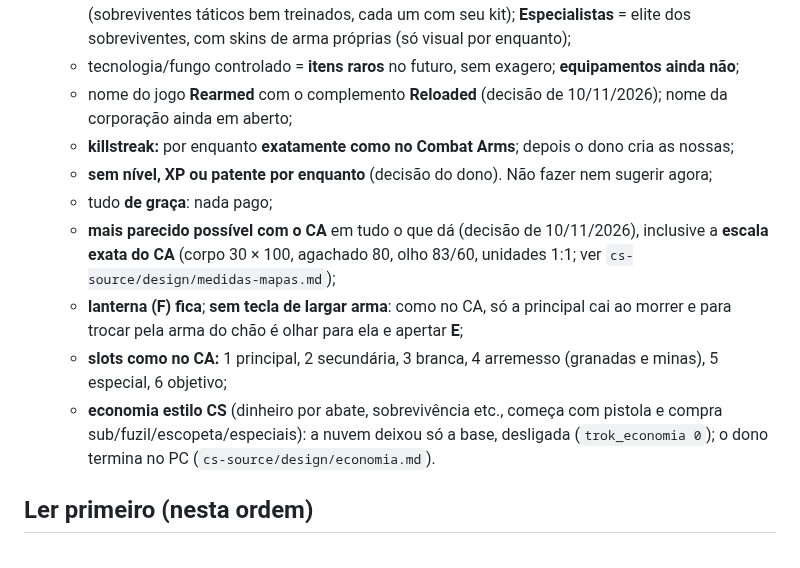
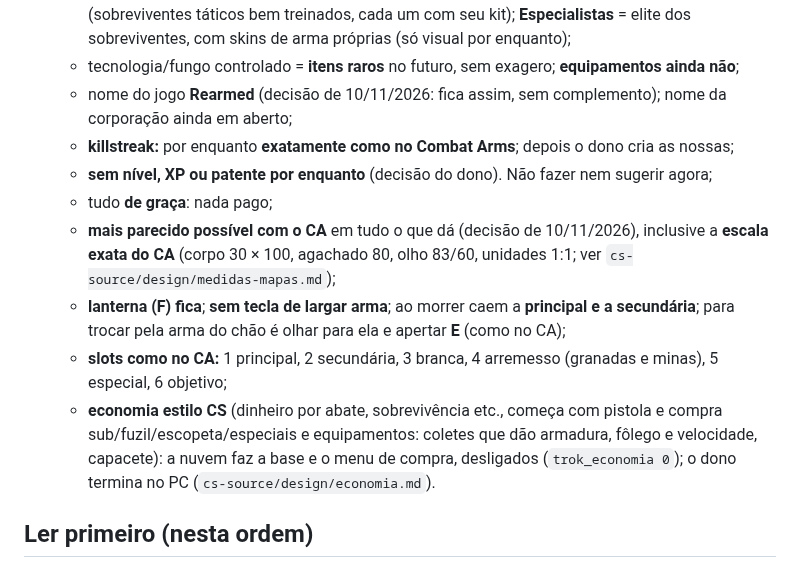
Before and after one commit to victortroquetti-cpu/t3, a Markdown page: CLAUDE.md, the part around the change. Drawn GitHub-style.

Commit message:
Owner decisions: name stays Rearmed, primary and secondary drop on death, economy with buy menu and gear [skip ci]
Co-Authored-By: Claude Opus 5.5 <noreply@anthropic.com>
Claude-Session: https://claude.ai/code/session_01EbrUAqcTuTM4SRZ7Th1uRX

```diff
--- a/CLAUDE.md
+++ b/CLAUDE.md
@@ -50,7 +50,7 @@ partida**. O primeiro trabalho aqui é fazer funcionar e testar.
      (sobreviventes táticos bem treinados, cada um com seu kit); **Especialistas** = elite dos
      sobreviventes, com skins de arma próprias (só visual por enquanto);
    - tecnologia/fungo controlado = **itens raros** no futuro, sem exagero; **equipamentos ainda não**;
-   - nome do jogo **Rearmed** com o complemento **Reloaded** (decisão de 10/11/2026); nome da
+   - nome do jogo **Rearmed** (decisão de 10/11/2026: fica assim, sem complemento); nome da
      corporação ainda em aberto;
    - **killstreak:** por enquanto **exatamente como no Combat Arms**; depois o dono cria as nossas;
    - **sem nível, XP ou patente por enquanto** (decisão do dono). Não fazer nem sugerir agora;
@@ -58,12 +58,13 @@ partida**. O primeiro trabalho aqui é fazer funcionar e testar.
    - **mais parecido possível com o CA** em tudo o que dá (decisão de 10/11/2026), inclusive a
      **escala exata do CA** (corpo 30 × 100, agachado 80, olho 83/60, unidades 1:1; ver
      `cs-source/design/medidas-mapas.md`);
-   - **lanterna (F) fica**; **sem tecla de largar arma**: como no CA, só a principal cai ao morrer
-     e para trocar pela arma do chão é olhar para ela e apertar **E**;
+   - **lanterna (F) fica**; **sem tecla de largar arma**; ao morrer caem a **principal e a
+     secundária**; para trocar pela arma do chão é olhar para ela e apertar **E** (como no CA);
    - **slots como no CA:** 1 principal, 2 secundária, 3 branca, 4 arremesso (granadas e minas),
      5 especial, 6 objetivo;
    - **economia estilo CS** (dinheiro por abate, sobrevivência etc., começa com pistola e compra
-     sub/fuzil/escopeta/especiais): a nuvem deixou só a base, desligada (`trok_economia 0`); o dono
+     sub/fuzil/escopeta/especiais e equipamentos: coletes que dão armadura, fôlego e velocidade,
+     capacete): a nuvem faz a base e o menu de compra, desligados (`trok_economia 0`); o dono
      termina no PC (`cs-source/design/economia.md`).
 
 ## Ler primeiro (nesta ordem)
```
